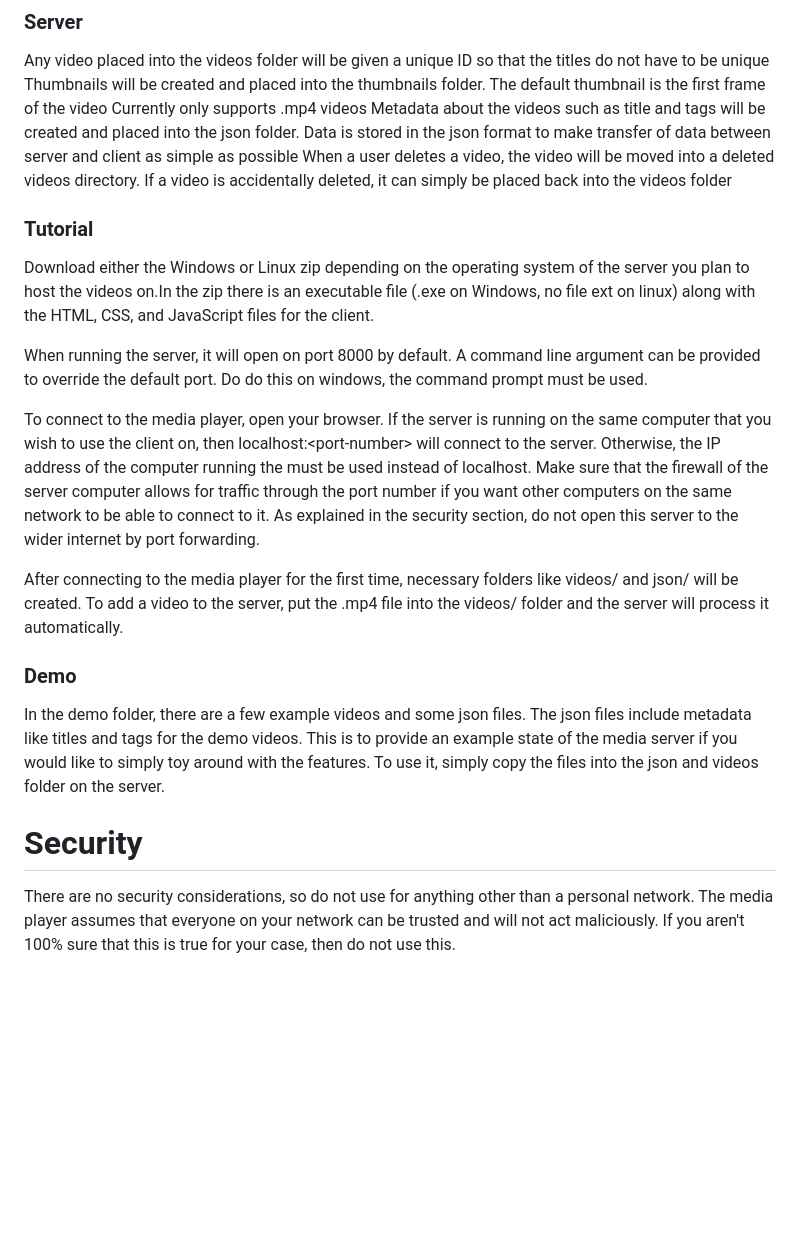
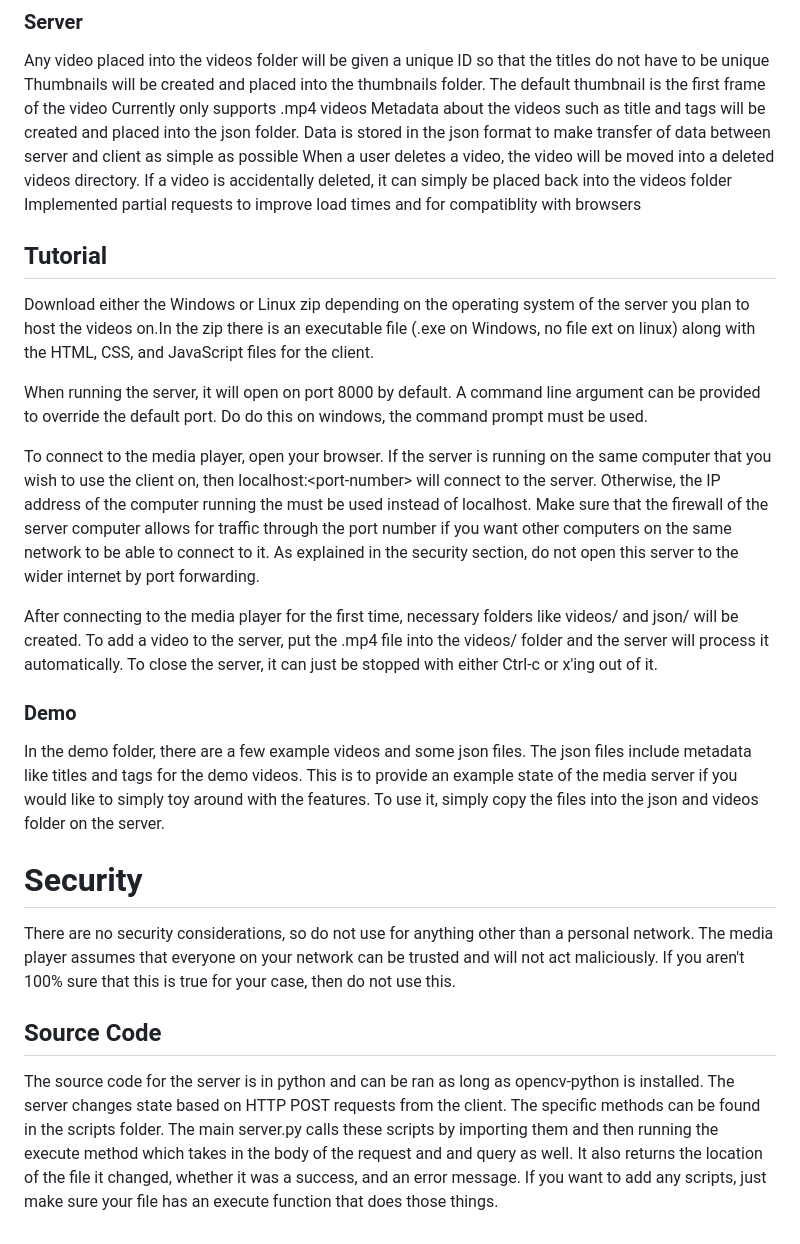
Before and after one commit to evanmckinney03/media_player, a Markdown page: README.md, the part around the change. GitHub-like rendering; blank space fills up the shorter version.

```diff
--- a/README.md
+++ b/README.md
@@ -16,18 +16,22 @@ Thumbnails will be created and placed into the thumbnails folder. The default th
 Currently only supports .mp4 videos </br>
 Metadata about the videos such as title and tags will be created and placed into the json folder. Data is stored in the json format to make transfer of data between server and client as simple as possible </br>
 When a user deletes a video, the video will be moved into a deleted videos directory. If a video is accidentally deleted, it can simply be placed back into the videos folder </br>
+Implemented partial requests to improve load times and for compatiblity with browsers </br>
 
-### Tutorial
+## Tutorial
 Download either the Windows or Linux zip depending on the operating system of the server you plan to host the videos on.In the zip there is an executable file (.exe on Windows, no file ext on linux) along with the HTML, CSS, and JavaScript files for the client. </br>
 
 When running the server, it will open on port 8000 by default. A command line argument can be provided to override the default port. Do do this on windows, the command prompt must be used. </br>
 
 To connect to the media player, open your browser. If the server is running on the same computer that you wish to use the client on, then localhost:\<port-number\> will connect to the server. Otherwise, the IP address of the computer running the must be used instead of localhost. Make sure that the firewall of the server computer allows for traffic through the port number if you want other computers on the same network to be able to connect to it. As explained in the security section, do not open this server to the wider internet by port forwarding. </br>
 
-After connecting to the media player for the first time, necessary folders like videos/ and json/ will be created. To add a video to the server, put the .mp4 file into the videos/ folder and the server will process it automatically.
+After connecting to the media player for the first time, necessary folders like videos/ and json/ will be created. To add a video to the server, put the .mp4 file into the videos/ folder and the server will process it automatically. To close the server, it can just be stopped with either Ctrl-c or x'ing out of it.
 
 ### Demo
 In the demo folder, there are a few example videos and some json files. The json files include metadata like titles and tags for the demo videos. This is to provide an example state of the media server if you would like to simply toy around with the features. To use it, simply copy the files into the json and videos folder on the server.</br>
 
 # Security
 There are no security considerations, so do not use for anything other than a personal network. The media player assumes that everyone on your network can be trusted and will not act maliciously. If you aren't 100% sure that this is true for your case, then do not use this.</br>
+
+## Source Code
+The source code for the server is in python and can be ran as long as opencv-python is installed. The server changes state based on HTTP POST requests from the client. The specific methods can be found in the scripts folder. The main server.py calls these scripts by importing them and then running the execute method which takes in the body of the request and and query as well. It also returns the location of the file it changed, whether it was a success, and an error message. If you want to add any scripts, just make sure your file has an execute function that does those things.
```
